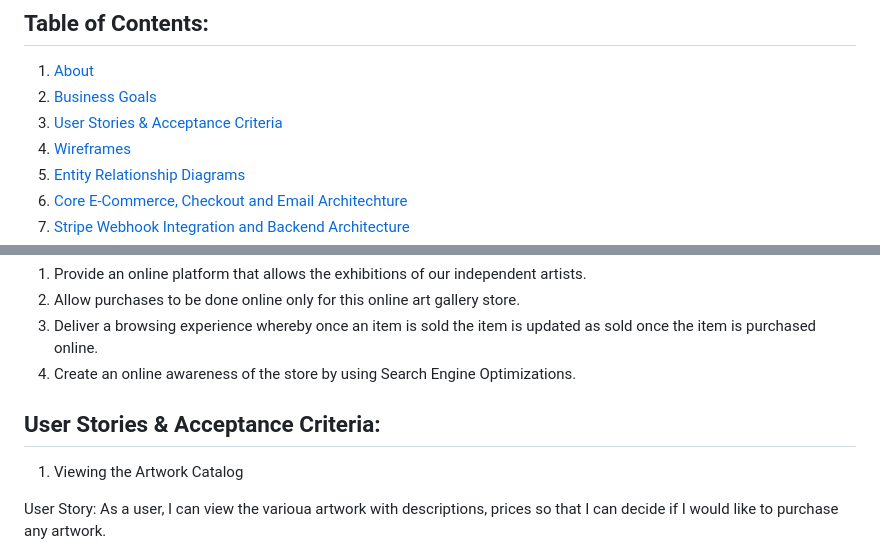
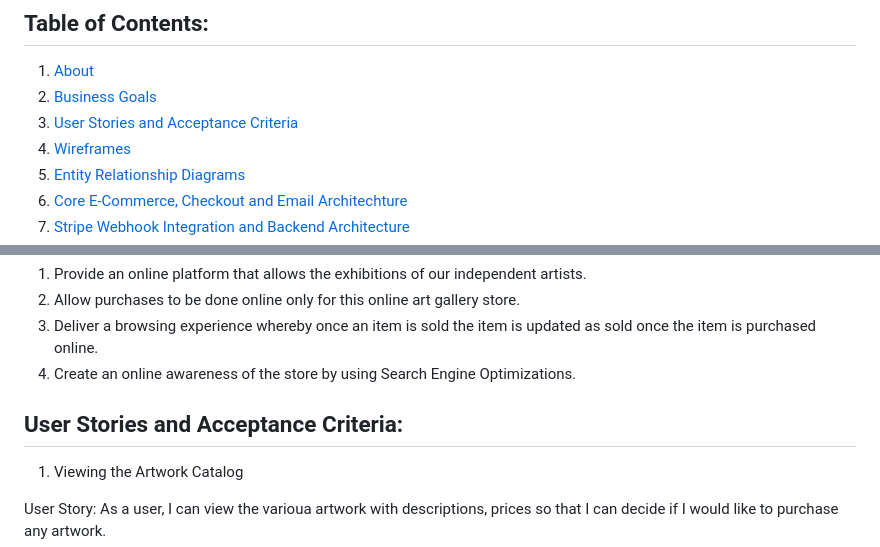
Before and after one commit to Analisa1984/brushed-up-things, a Markdown page: README.md, 2 parts joined by grey strips. Rendered like a GitHub page.

```diff
--- a/README.md
+++ b/README.md
@@ -4,7 +4,7 @@
 
 1. [About](#about)
 2. [Business Goals](#business-goals)
-3. [User Stories & Acceptance Criteria ](#user-stories-and-acceptance-criteria)
+3. [User Stories and Acceptance Criteria ](#user-stories-and-acceptance-criteria)
 4. [Wireframes](#wireframes)
 5. [Entity Relationship Diagrams](#entity-relationship-diagrams)
 5. [Core E-Commerce, Checkout and Email Architechture](#core-e-commerce-checkout-and-email-architechture)
@@ -40,7 +40,7 @@ Brushed Up Things! - This is a catolog showcasing artworks by our independent ar
 3. Deliver a browsing experience whereby once an item is sold the item is updated as sold once the item is purchased online.
 4. Create an online awareness of the store by using Search Engine Optimizations.
 
-## User Stories & Acceptance Criteria:
+## User Stories and Acceptance Criteria:
 
 1. Viewing the Artwork Catalog
 
```
Also changed, not shown: other parts of README.md (+133 -68 lines).
